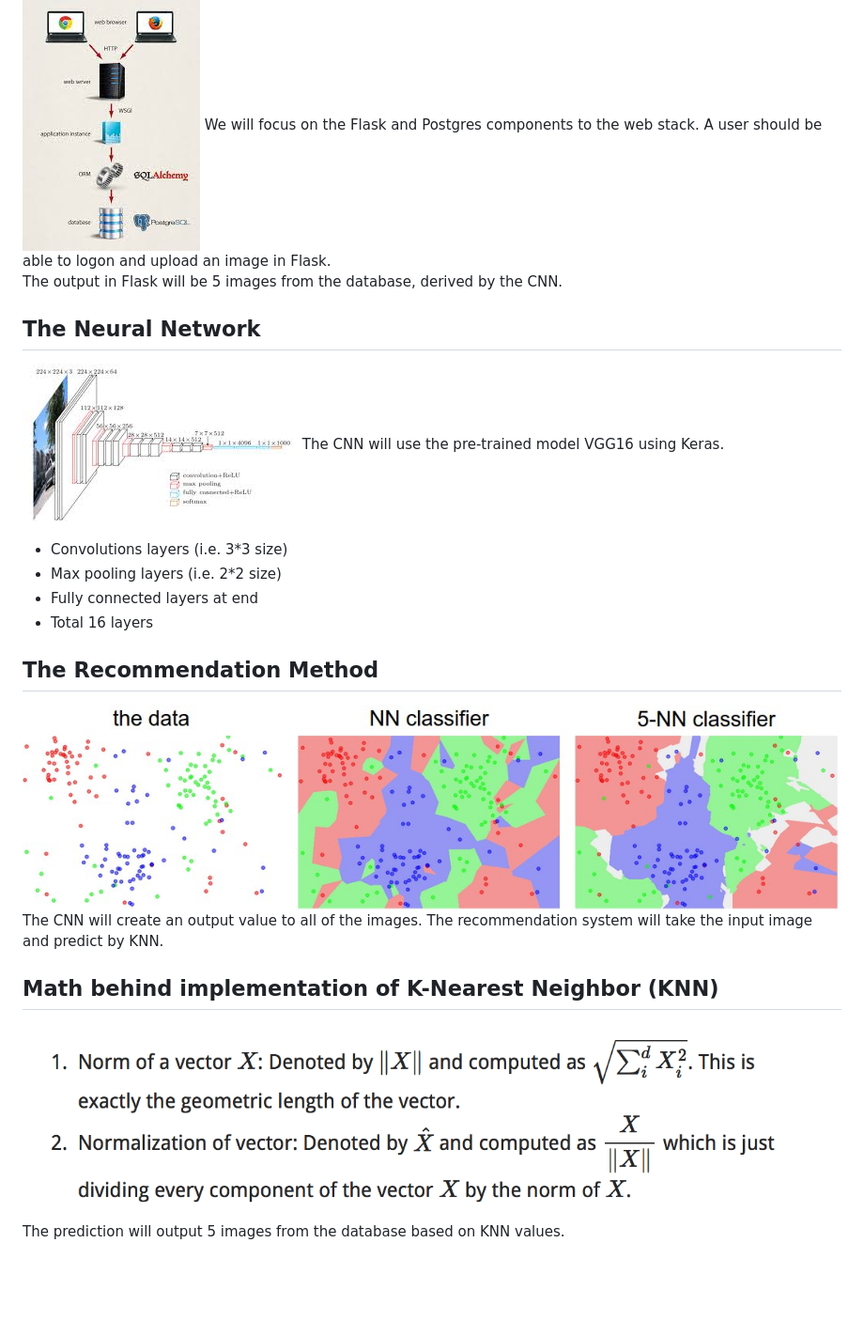
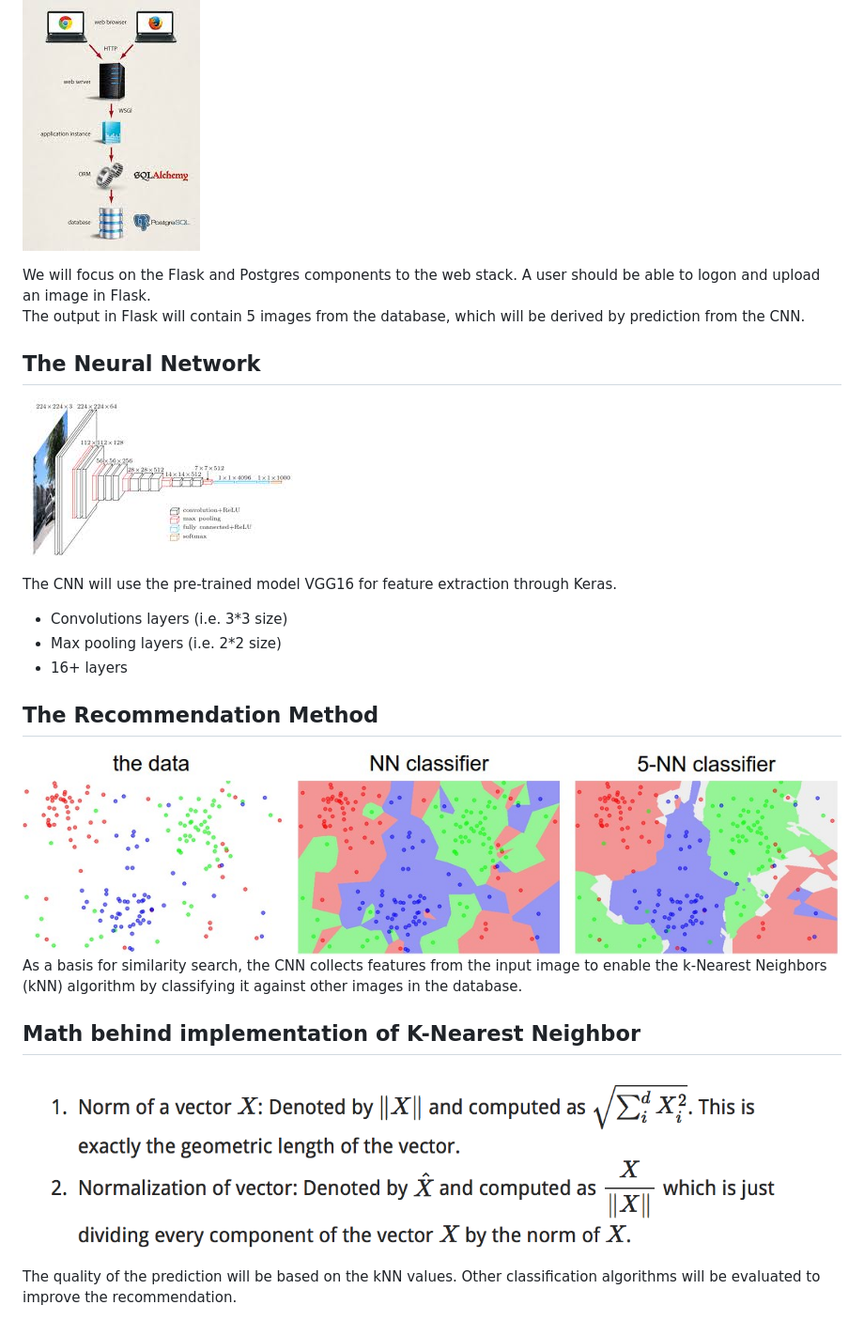
Before and after one commit to aloha-fim/speculator, a Markdown page: README.md, the part around the change printed below. Shown: that part at 94% size. GitHub-like rendering; blank space fills up the shorter version.

```diff
--- a/README.md
+++ b/README.md
@@ -89,28 +105,29 @@ to polish the application and make the best product possible.
 The Web Stack
 ---
 ![picture](/img/stack.png)
+
 We will focus on the Flask and Postgres components to the web stack.
 A user should be able to logon and upload an image in Flask.
-The output in Flask will be 5 images from the database, derived by the CNN.
+The output in Flask will contain 5 images from the database,
+which will be derived by prediction from the CNN.
 
 The Neural Network
 ---
 ![picture](/img/vgg.png)
-The CNN will use the pre-trained model VGG16 using Keras.
+
+The CNN will use the pre-trained model VGG16 for feature extraction through Keras.
 
 * Convolutions layers (i.e. 3*3 size)
 * Max pooling layers (i.e. 2*2 size)
-* Fully connected layers at end
-* Total 16 layers
+* 16+ layers
 
 
 The Recommendation Method
 ---
 ![picture](/img/knn.png)
-The CNN will create an output value to all of the images.
-The recommendation system will take the input image and predict by KNN.
+As a basis for similarity search, the CNN collects features from the input image to enable the k-Nearest Neighbors (kNN) algorithm by classifying it against other images in the database.
 
-Math behind implementation of K-Nearest Neighbor (KNN)
+Math behind implementation of K-Nearest Neighbor
 ---
 ![picture](/img/euclidmath.png)
-The prediction will output 5 images from the database based on KNN values.
+The quality of the prediction will be based on the kNN values.  Other classification algorithms will be evaluated to improve the recommendation.
```
Also changed, not shown: other parts of README.md (+18 -2 lines), img/condostable.png (added), img/followhow.png (added), img/followmodel.png (added), img/followsschema.png (added), img/schema.png (added), 1 other file.
